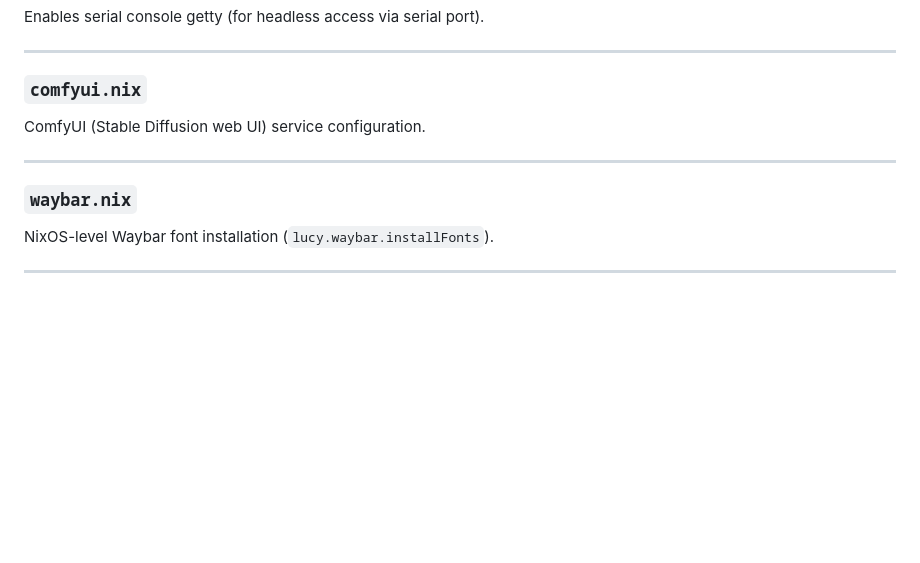
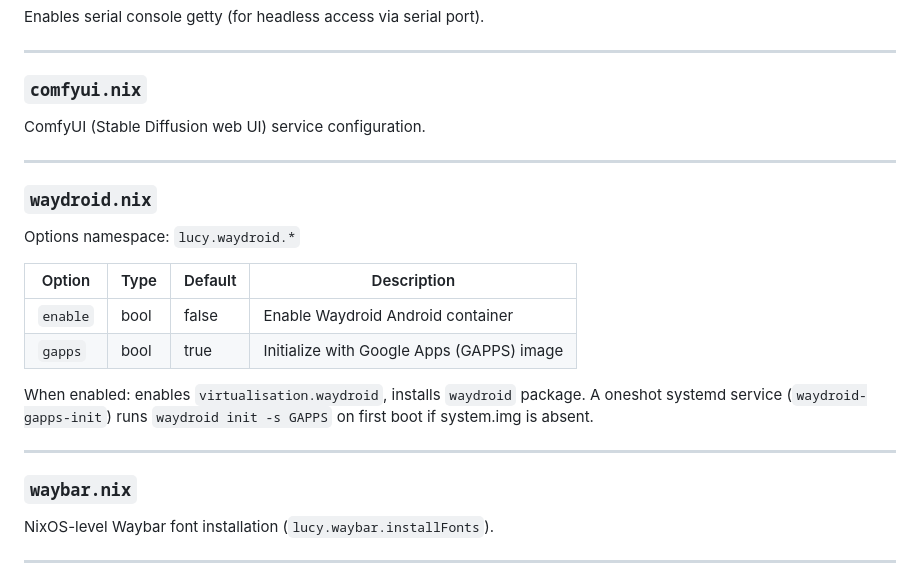
Before and after one commit to flakesonnix/homelab, a Markdown page: docs/modules.md, the part around the change. Rendered like a GitHub page; blank space fills up the shorter version.

Commit message:
docs: add waydroid module, mireo CLI tools, module-flags.nix

```diff
--- a/docs/modules.md
+++ b/docs/modules.md
@@ -181,6 +181,19 @@ ComfyUI (Stable Diffusion web UI) service configuration.
 
 ---
 
+### `waydroid.nix`
+
+Options namespace: `lucy.waydroid.*`
+
+| Option | Type | Default | Description |
+|--------|------|---------|-------------|
+| `enable` | bool | false | Enable Waydroid Android container |
+| `gapps` | bool | true | Initialize with Google Apps (GAPPS) image |
+
+When enabled: enables `virtualisation.waydroid`, installs `waydroid` package. A oneshot systemd service (`waydroid-gapps-init`) runs `waydroid init -s GAPPS` on first boot if system.img is absent.
+
+---
+
 ### `waybar.nix`
 
 NixOS-level Waybar font installation (`lucy.waybar.installFonts`).
```
Also changed, not shown: docs/hosts.md (+4 -1 lines).
